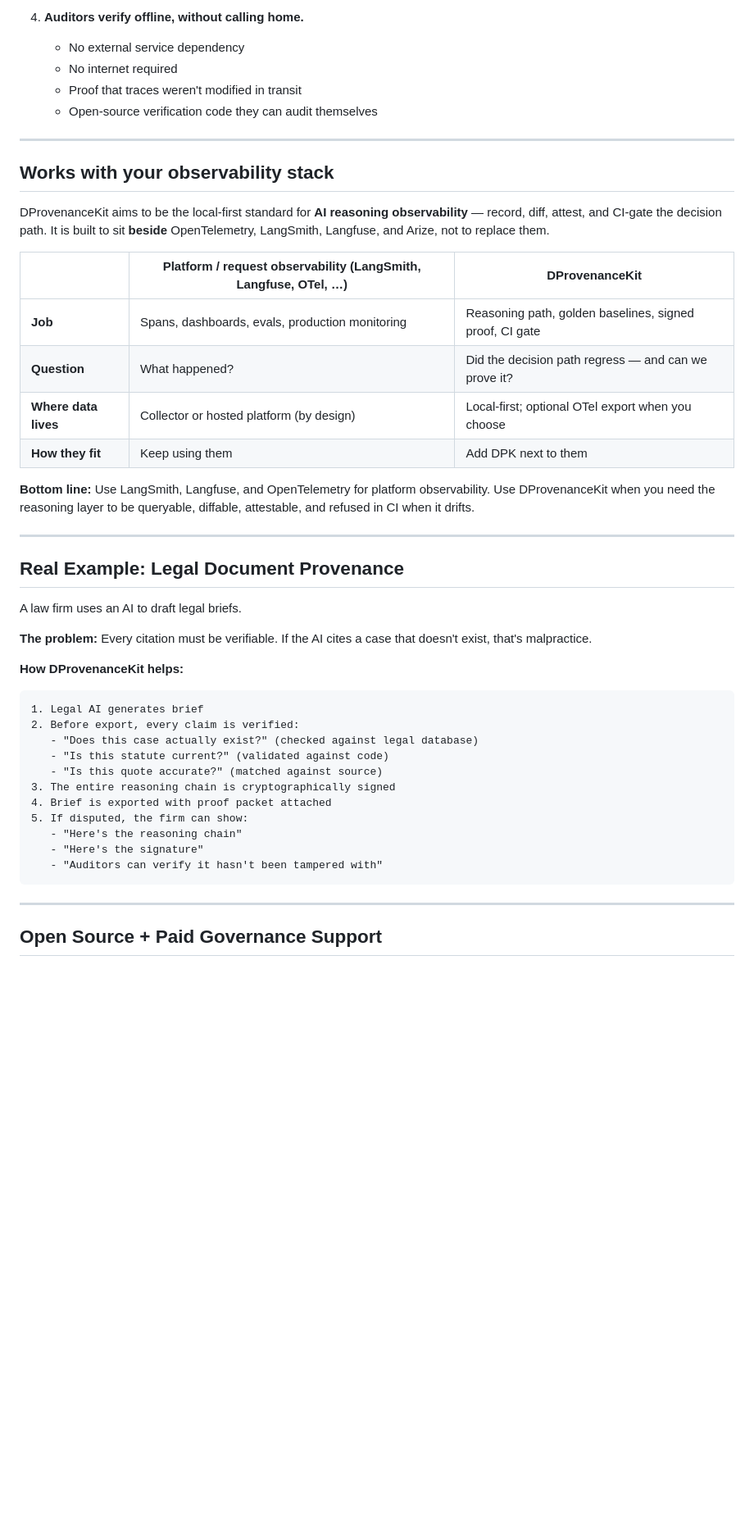
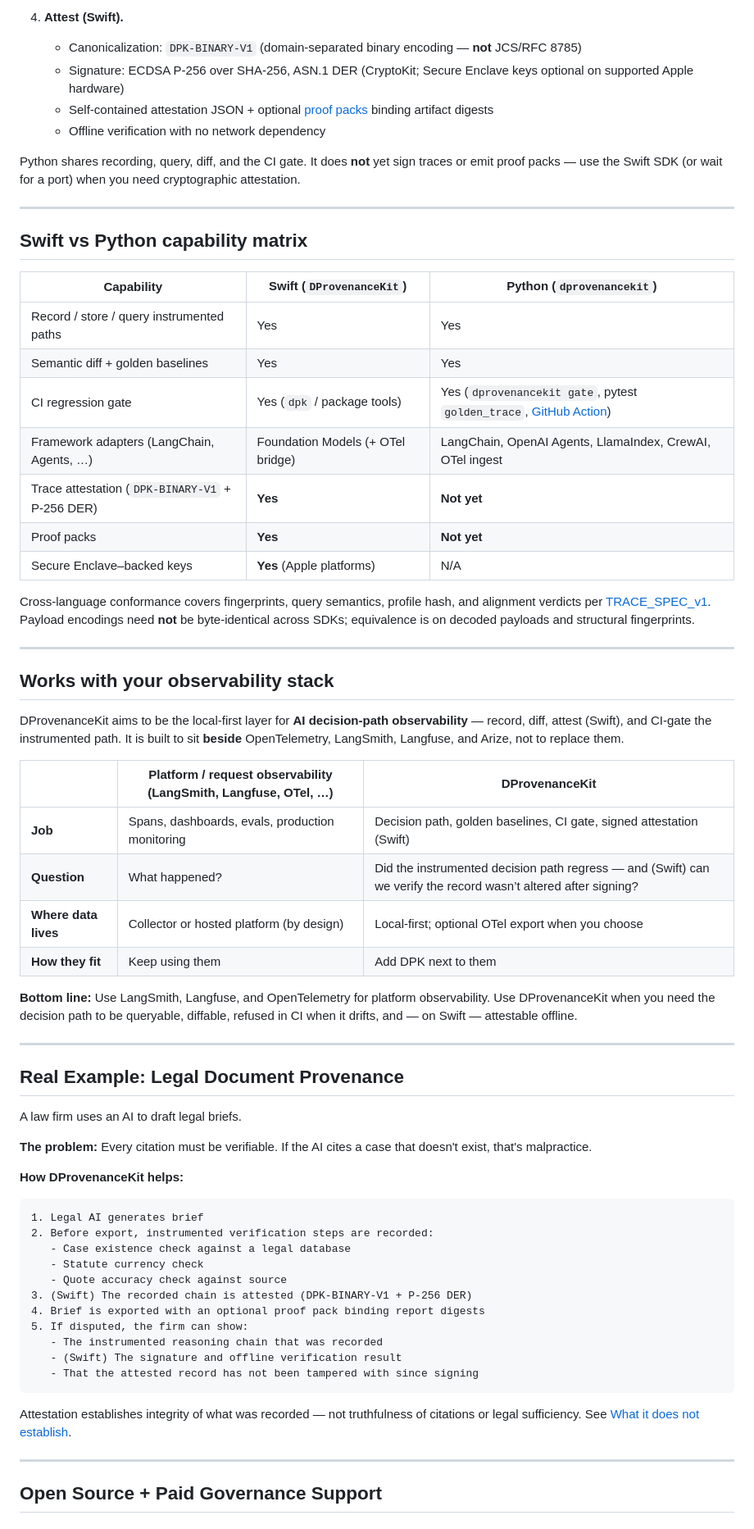
Before and after one commit to Therealdk8890/DProvenanceKit, a Markdown page: README.md, the part around one of its changes. Shown at 82% size. Drawn GitHub-style; blank space fills up the shorter version.

````diff
--- a/README.md
+++ b/README.md
@@ -61,24 +62,42 @@ Your AI processes FOIA requests or makes eligibility determinations. Citizens an
 
-4. **Auditors verify offline, without calling home.**
-   - No external service dependency
-   - No internet required
-   - Proof that traces weren't modified in transit
-   - Open-source verification code they can audit themselves
+4. **Attest (Swift).**
+   - Canonicalization: `DPK-BINARY-V1` (domain-separated binary encoding — **not** JCS/RFC 8785)
+   - Signature: ECDSA P-256 over SHA-256, ASN.1 DER (CryptoKit; Secure Enclave keys optional on supported Apple hardware)
+   - Self-contained attestation JSON + optional [proof packs](docs/PROOF_PACK.md) binding artifact digests
+   - Offline verification with no network dependency
+
+Python shares recording, query, diff, and the CI gate. It does **not** yet sign traces or emit proof packs — use the Swift SDK (or wait for a port) when you need cryptographic attestation.
+
+---
+
+## Swift vs Python capability matrix
+
+| Capability | Swift (`DProvenanceKit`) | Python (`dprovenancekit`) |
+|---|---|---|
+| Record / store / query instrumented paths | Yes | Yes |
+| Semantic diff + golden baselines | Yes | Yes |
+| CI regression gate | Yes (`dpk` / package tools) | Yes (`dprovenancekit gate`, pytest `golden_trace`, [GitHub Action](https://github.com/marketplace/actions/dprovenancekit-regression-gate)) |
+| Framework adapters (LangChain, Agents, …) | Foundation Models (+ OTel bridge) | LangChain, OpenAI Agents, LlamaIndex, CrewAI, OTel ingest |
+| Trace attestation (`DPK-BINARY-V1` + P-256 DER) | **Yes** | **Not yet** |
+| Proof packs | **Yes** | **Not yet** |
+| Secure Enclave–backed keys | **Yes** (Apple platforms) | N/A |
+
+Cross-language conformance covers fingerprints, query semantics, profile hash, and alignment verdicts per [TRACE_SPEC_v1](https://github.com/Therealdk8890/DProvenanceKitPython/blob/main/conformance/TRACE_SPEC_v1.md). Payload encodings need **not** be byte-identical across SDKs; equivalence is on decoded payloads and structural fingerprints.
 
 ---
 
 ## Works with your observability stack
 
-DProvenanceKit aims to be the local-first standard for **AI reasoning observability** — record, diff, attest, and CI-gate the decision path. It is built to sit **beside** OpenTelemetry, LangSmith, Langfuse, and Arize, not to replace them.
+DProvenanceKit aims to be the local-first layer for **AI decision-path observability** — record, diff, attest (Swift), and CI-gate the instrumented path. It is built to sit **beside** OpenTelemetry, LangSmith, Langfuse, and Arize, not to replace them.
 
 | | Platform / request observability (LangSmith, Langfuse, OTel, …) | DProvenanceKit |
 |---|---|---|
-| **Job** | Spans, dashboards, evals, production monitoring | Reasoning path, golden baselines, signed proof, CI gate |
-| **Question** | What happened? | Did the decision path regress — and can we prove it? |
+| **Job** | Spans, dashboards, evals, production monitoring | Decision path, golden baselines, CI gate, signed attestation (Swift) |
+| **Question** | What happened? | Did the instrumented decision path regress — and (Swift) can we verify the record wasn’t altered after signing? |
 | **Where data lives** | Collector or hosted platform (by design) | Local-first; optional OTel export when you choose |
 | **How they fit** | Keep using them | Add DPK next to them |
 
-**Bottom line:** Use LangSmith, Langfuse, and OpenTelemetry for platform observability. Use DProvenanceKit when you need the reasoning layer to be queryable, diffable, attestable, and refused in CI when it drifts.
+**Bottom line:** Use LangSmith, Langfuse, and OpenTelemetry for platform observability. Use DProvenanceKit when you need the decision path to be queryable, diffable, refused in CI when it drifts, and — on Swift — attestable offline.
 
 ---
 
@@ -92,17 +111,19 @@ A law firm uses an AI to draft legal briefs.
 
 ```
 1. Legal AI generates brief
-2. Before export, every claim is verified:
-   - "Does this case actually exist?" (checked against legal database)
-   - "Is this statute current?" (validated against code)
-   - "Is this quote accurate?" (matched against source)
-3. The entire reasoning chain is cryptographically signed
-4. Brief is exported with proof packet attached
+2. Before export, instrumented verification steps are recorded:
+   - Case existence check against a legal database
+   - Statute currency check
+   - Quote accuracy check against source
+3. (Swift) The recorded chain is attested (DPK-BINARY-V1 + P-256 DER)
+4. Brief is exported with an optional proof pack binding report digests
 5. If disputed, the firm can show:
-   - "Here's the reasoning chain"
-   - "Here's the signature"
-   - "Auditors can verify it hasn't been tampered with"
+   - The instrumented reasoning chain that was recorded
+   - (Swift) The signature and offline verification result
+   - That the attested record has not been tampered with since signing
 ```
+
+Attestation establishes integrity of what was recorded — not truthfulness of citations or legal sufficiency. See [What it does not establish](docs/ATTESTATION.md#what-it-does-not-establish).
 
 ---
 
````
Also changed, not shown: other parts of README.md (+50 -48 lines).
